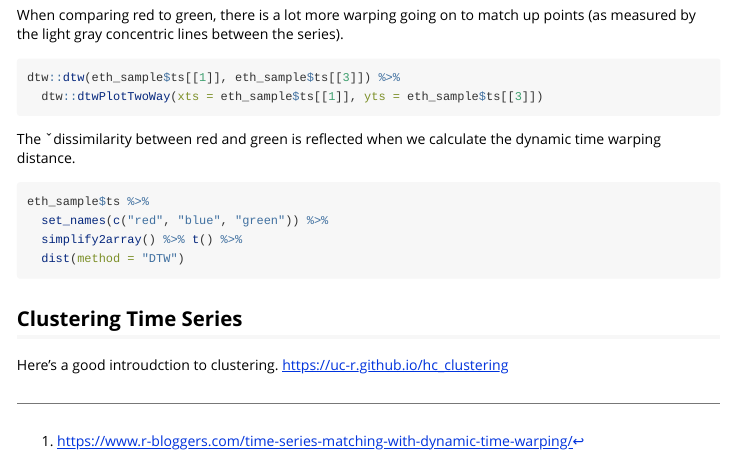
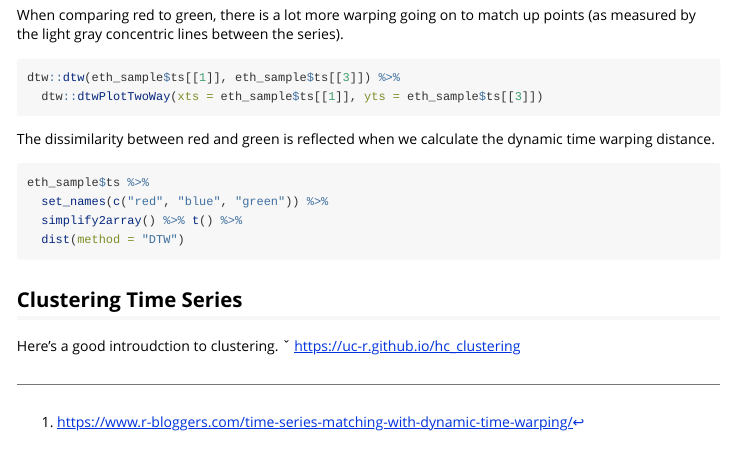
Before and after one commit to tmastny/tsrecipes, an R Markdown document (vignettes/dtw2.Rmd): the page in a window 1100 px wide, from 1860 px down. Rendered offline with R 4.5, knitr and Pandoc, with nearby package versions; the code chunks are not run, so their results and figures are left out.

Commit message:
clean up text

````diff
--- a/vignettes/dtw2.Rmd
+++ b/vignettes/dtw2.Rmd
@@ -144,7 +144,7 @@
   dtw::dtwPlotTwoWay(xts = eth_sample$ts[[1]], yts = eth_sample$ts[[3]])
 ```
 
-The ˇdissimilarity between red and green is reflected when we
+The dissimilarity between red and green is reflected when we
 calculate the dynamic time warping distance.
 
 ```{r}
@@ -157,5 +157,5 @@ eth_sample$ts %>%
 
 ## Clustering Time Series
 
-Here's a good introudction to clustering.
+Here's a good introudction to clustering. ˇ
 https://uc-r.github.io/hc_clustering
````
